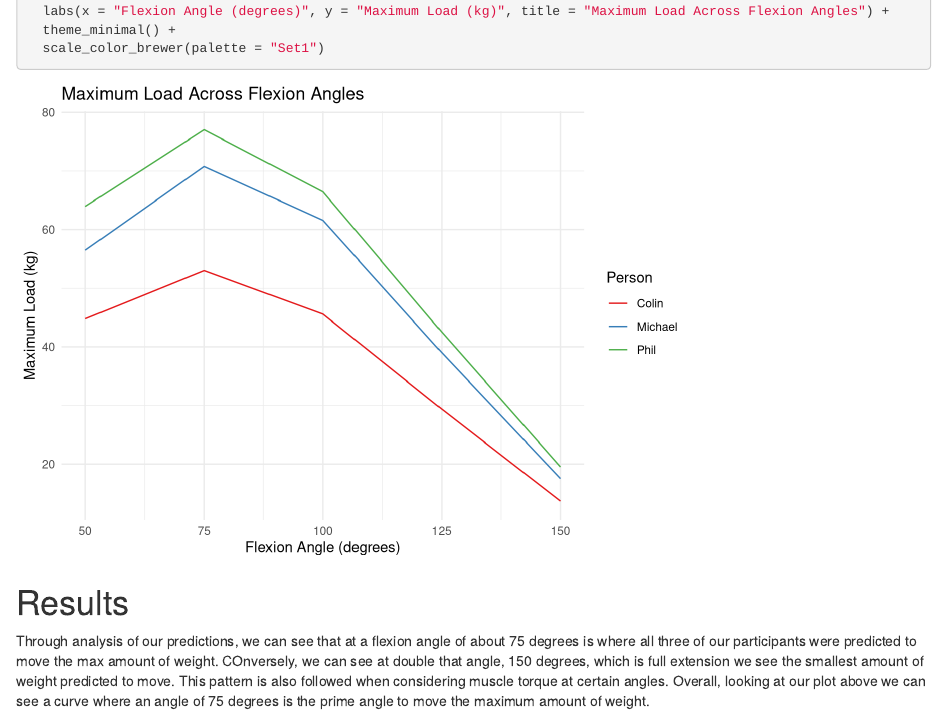
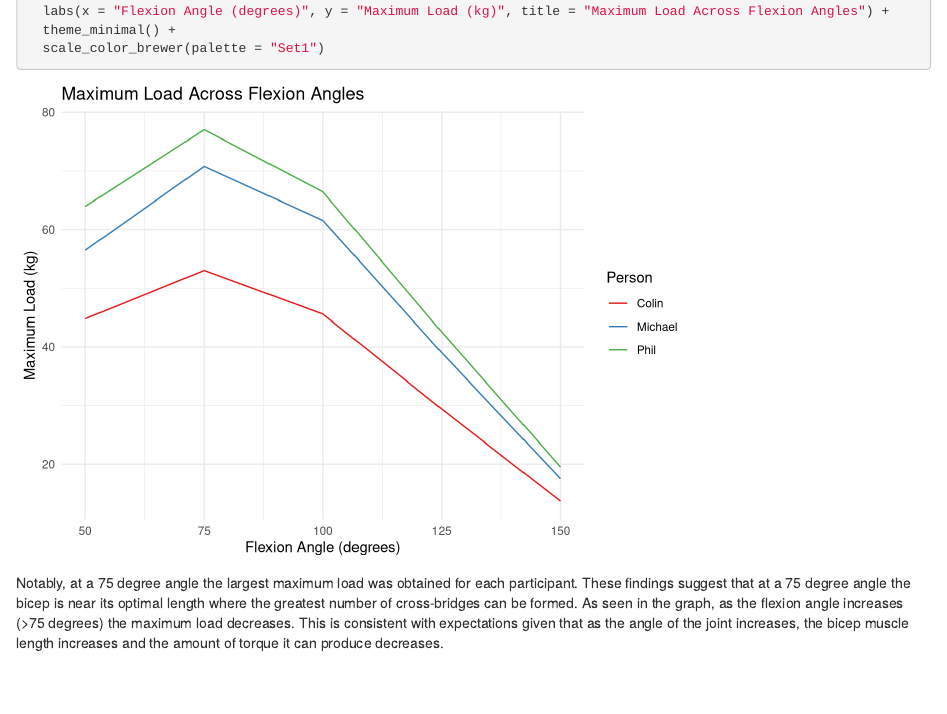
Before and after one commit to philkaplan/MP2_G6, an R Markdown document (MP2_Group6.Rmd): the page in a window 1100 px wide, from 2680 px down. Rendered offline with R 4.5, knitr and Pandoc, with nearby package versions.

Commit message:
more changes

````diff
--- a/MP2_Group6.Rmd
+++ b/MP2_Group6.Rmd
@@ -146,5 +148,4 @@ ggplot(dat_with_torque, aes(x = flexion * 180 / pi, y = max_mass, color = Person
   scale_color_brewer(palette = "Set1")
 ```
 
-# Results
-Through analysis of our predictions, we can see that at a flexion angle of about 75 degrees is where all three of our participants were predicted to move the max amount of weight. COnversely, we can see at double that angle, 150 degrees, which is full extension we see the smallest amount of weight predicted to move. This pattern is also followed when considering muscle torque at certain angles. Overall, looking at our plot above we can see a curve where an angle of 75 degrees is the prime angle to move the maximum amount of weight.
+Notably, at a 75 degree angle the largest maximum load was obtained for each participant. These findings suggest that at a 75 degree angle the bicep is near its optimal length where the greatest number of cross-bridges can be formed. As seen in the graph, as the flexion angle increases (>75 degrees) the maximum load decreases. This is consistent with expectations given that as the angle of the joint increases, the bicep muscle length increases and the amount of torque it can produce decreases.
````
Also changed, not shown: MP2_Group6.Rmd (2 more changed lines).
